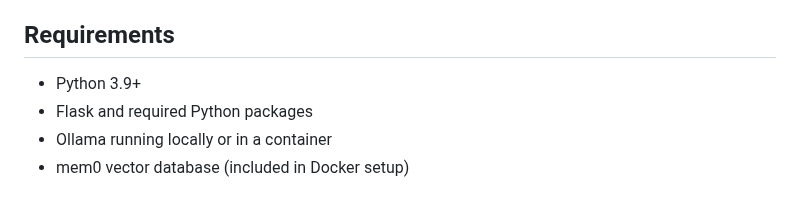
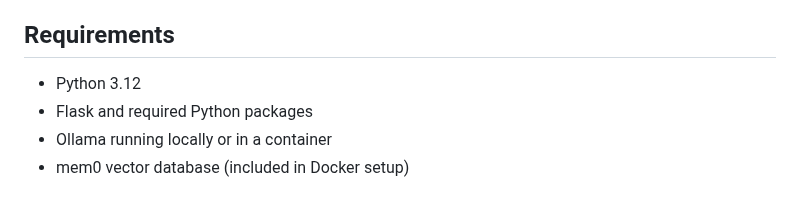
Before and after one commit to KhryptorGraphics/mem0-Ollama, a Markdown page: README.md, the part around the change. GitHub-like rendering.

```diff
--- a/README.md
+++ b/README.md
@@ -111,7 +111,7 @@ Adjust settings in `config.py` to customize:
 
 ## Requirements
 
-- Python 3.9+
+- Python 3.12
 - Flask and required Python packages
 - Ollama running locally or in a container
 - mem0 vector database (included in Docker setup)
```
